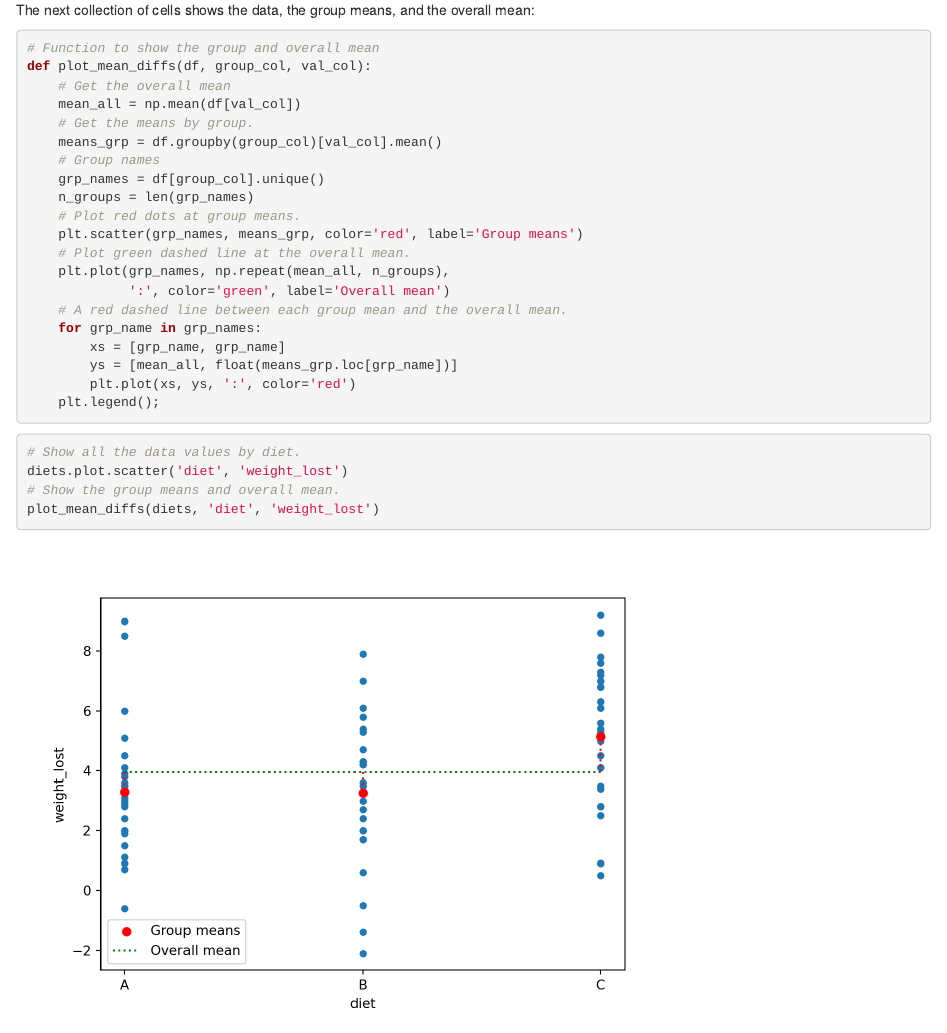
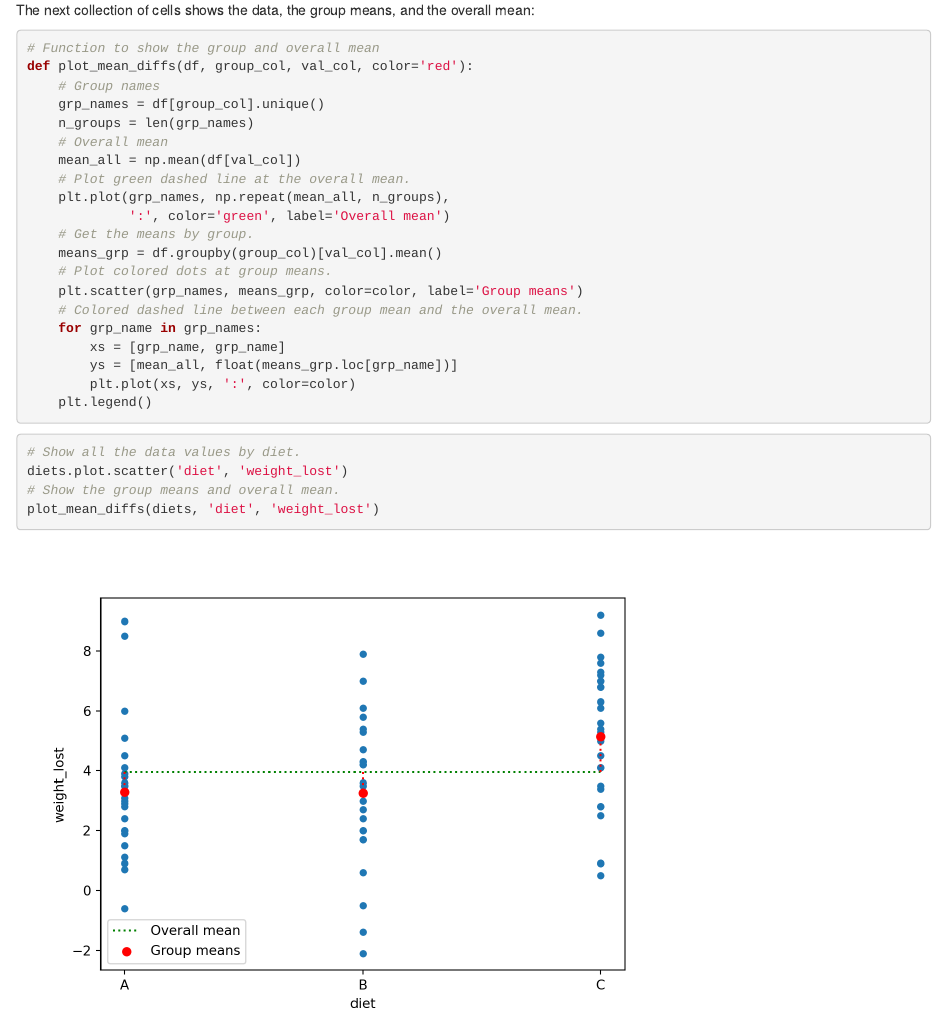
Before and after one commit to matthew-brett/some-tutorials, an R Markdown document (oneway/oneway_diets.Rmd): the page in a window 1100 px wide, from 2720 px down. Rendered offline with R 4.5, knitr and Pandoc, with nearby package versions.

Commit message:
Add color to mean plots

````diff
--- a/oneway/oneway_diets.Rmd
+++ b/oneway/oneway_diets.Rmd
@@ -144,25 +144,25 @@ The next collection of cells shows the data, the group means, and the overall me
 
 ```{python}
 # Function to show the group and overall mean
-def plot_mean_diffs(df, group_col, val_col):
-    # Get the overall mean
-    mean_all = np.mean(df[val_col])
-    # Get the means by group.
-    means_grp = df.groupby(group_col)[val_col].mean()
+def plot_mean_diffs(df, group_col, val_col, color='red'):
     # Group names
     grp_names = df[group_col].unique()
     n_groups = len(grp_names)
-    # Plot red dots at group means.
-    plt.scatter(grp_names, means_grp, color='red', label='Group means')
+    # Overall mean
+    mean_all = np.mean(df[val_col])
     # Plot green dashed line at the overall mean.
     plt.plot(grp_names, np.repeat(mean_all, n_groups),
              ':', color='green', label='Overall mean')
-    # A red dashed line between each group mean and the overall mean.
+    # Get the means by group.
+    means_grp = df.groupby(group_col)[val_col].mean()
+    # Plot colored dots at group means.
+    plt.scatter(grp_names, means_grp, color=color, label='Group means')
+    # Colored dashed line between each group mean and the overall mean.
     for grp_name in grp_names:
         xs = [grp_name, grp_name]
         ys = [mean_all, float(means_grp.loc[grp_name])]
-        plt.plot(xs, ys, ':', color='red')
-    plt.legend();
+        plt.plot(xs, ys, ':', color=color)
+    plt.legend()
 ```
 
 ```{python}
````
